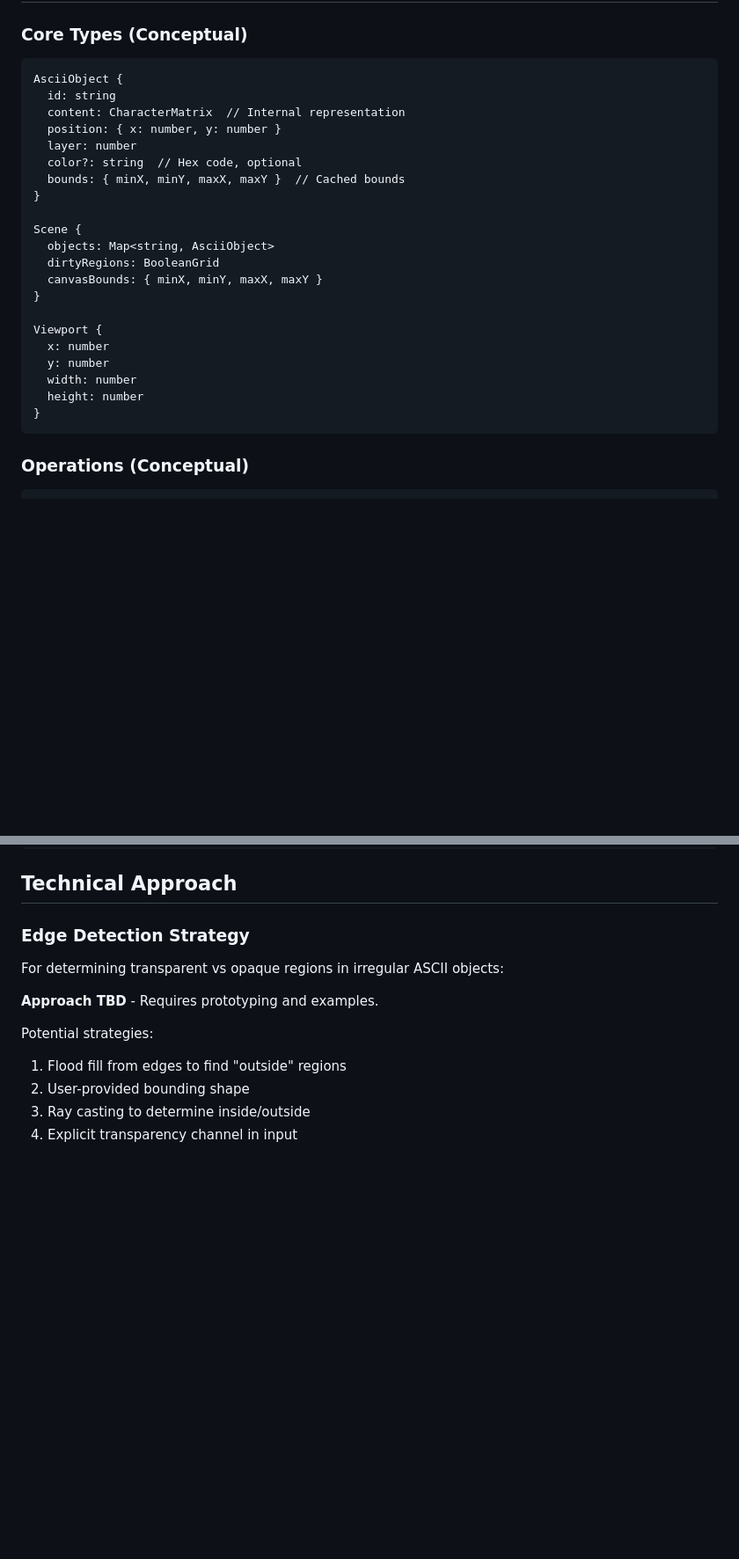
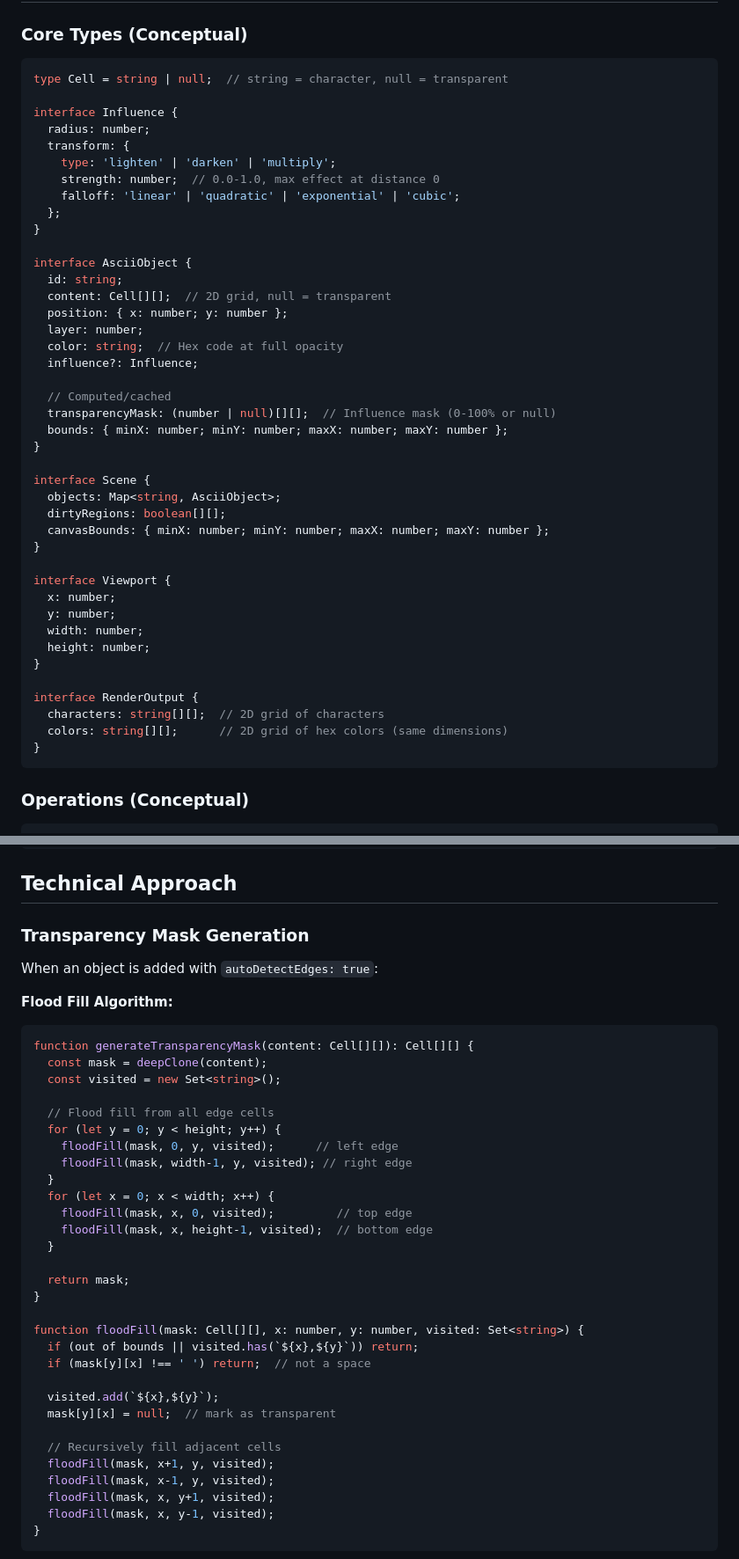
Before and after one commit to nfitch/ascii-art-studio, a Markdown page: design/phase-1-compositor-design.md, 2 parts joined by grey strips. Shown at 88% size. Rendered like a GitHub page; blank space fills up the shorter version.

````diff
--- a/design/phase-1-compositor-design.md
+++ b/design/phase-1-compositor-design.md
@@ -151,27 +221,47 @@ Objects can be modified in place rather than recreated.
 
 ### Core Types (Conceptual)
 
-```
-AsciiObject {
-  id: string
-  content: CharacterMatrix  // Internal representation
-  position: { x: number, y: number }
-  layer: number
-  color?: string  // Hex code, optional
-  bounds: { minX, minY, maxX, maxY }  // Cached bounds
+```typescript
+type Cell = string | null;  // string = character, null = transparent
+
+interface Influence {
+  radius: number;
+  transform: {
+    type: 'lighten' | 'darken' | 'multiply';
+    strength: number;  // 0.0-1.0, max effect at distance 0
+    falloff: 'linear' | 'quadratic' | 'exponential' | 'cubic';
+  };
 }
 
-Scene {
-  objects: Map<string, AsciiObject>
-  dirtyRegions: BooleanGrid
-  canvasBounds: { minX, minY, maxX, maxY }
+interface AsciiObject {
+  id: string;
+  content: Cell[][];  // 2D grid, null = transparent
+  position: { x: number; y: number };
+  layer: number;
+  color: string;  // Hex code at full opacity
+  influence?: Influence;
+
+  // Computed/cached
+  transparencyMask: (number | null)[][];  // Influence mask (0-100% or null)
+  bounds: { minX: number; minY: number; maxX: number; maxY: number };
 }
 
-Viewport {
-  x: number
-  y: number
-  width: number
-  height: number
+interface Scene {
+  objects: Map<string, AsciiObject>;
+  dirtyRegions: boolean[][];
+  canvasBounds: { minX: number; minY: number; maxX: number; maxY: number };
+}
+
+interface Viewport {
+  x: number;
+  y: number;
+  width: number;
+  height: number;
+}
+
+interface RenderOutput {
+  characters: string[][];  // 2D grid of characters
+  colors: string[][];      // 2D grid of hex colors (same dimensions)
 }
 ```
 
@@ -193,13 +283,40 @@ getCanvasBounds(): Bounds
 
 ## Technical Approach
 
-### Edge Detection Strategy
-For determining transparent vs opaque regions in irregular ASCII objects:
+### Transparency Mask Generation
+When an object is added with `autoDetectEdges: true`:
 
-**Approach TBD** - Requires prototyping and examples.
+**Flood Fill Algorithm:**
+```javascript
+function generateTransparencyMask(content: Cell[][]): Cell[][] {
+  const mask = deepClone(content);
+  const visited = new Set<string>();
 
-Potential strategies:
-1. Flood fill from edges to find "outside" regions
-2. User-provided bounding shape
-3. Ray casting to determine inside/outside
-4. Explicit transparency channel in input
+  // Flood fill from all edge cells
+  for (let y = 0; y < height; y++) {
+    floodFill(mask, 0, y, visited);      // left edge
+    floodFill(mask, width-1, y, visited); // right edge
+  }
+  for (let x = 0; x < width; x++) {
+    floodFill(mask, x, 0, visited);         // top edge
+    floodFill(mask, x, height-1, visited);  // bottom edge
+  }
+
+  return mask;
+}
+
+function floodFill(mask: Cell[][], x: number, y: number, visited: Set<string>) {
+  if (out of bounds || visited.has(`${x},${y}`)) return;
+  if (mask[y][x] !== ' ') return;  // not a space
+
+  visited.add(`${x},${y}`);
+  mask[y][x] = null;  // mark as transparent
+
+  // Recursively fill adjacent cells
+  floodFill(mask, x+1, y, visited);
+  floodFill(mask, x-1, y, visited);
+  floodFill(mask, x, y+1, visited);
+  floodFill(mask, x, y-1, visited);
+}
+```
+
````
Also changed, not shown: other parts of design/phase-1-compositor-design.md (+175 -36 lines).
